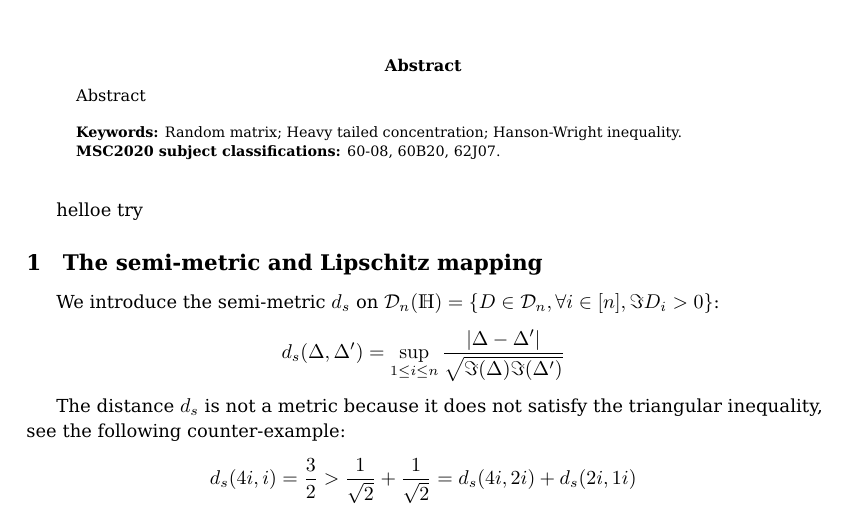
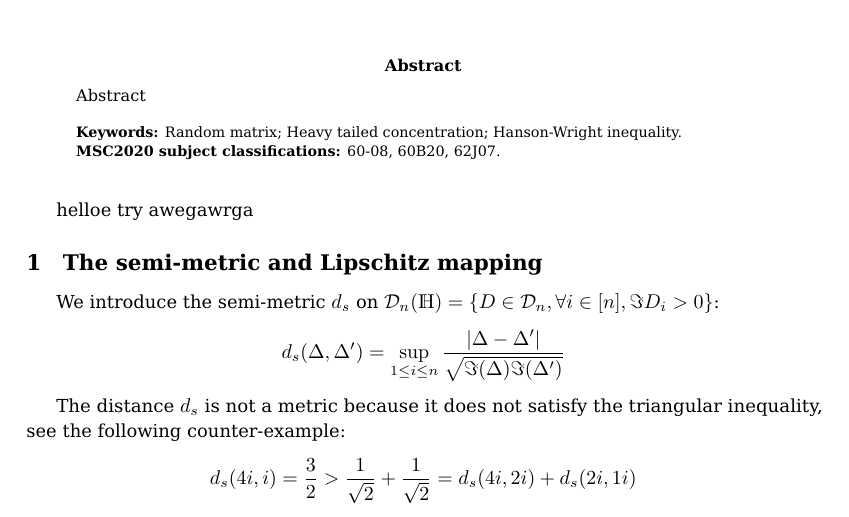
Before and after one commit to cosmital/dependant_heavytailed_columns, a LaTeX document (main.tex): part of page 1 of 4, cut so that both start at the same text. Compiled offline with pdfLaTeX.

Commit message:
Update main.tex

```diff
--- a/main.tex
+++ b/main.tex
@@ -84,7 +84,7 @@
 
 \ABSTRACT{Abstract}
 \begin{document}
-helloe try
+helloe try awegawrga
 \section{The semi-metric and Lipschitz mapping}
 We introduce the semi-metric $d_s$ on $\mathcal{D}_n(\mathbb{H})=\{D\in \mathcal{D}_n,\forall i \in [n],\Im{D}_i>0\}$:
 $$d_s(\Delta,\Delta')=\sup_{1\leq i\leq n}\frac{|\Delta-\Delta'|}{\sqrt{\Im(\Delta)\Im(\Delta')}}$$
```
